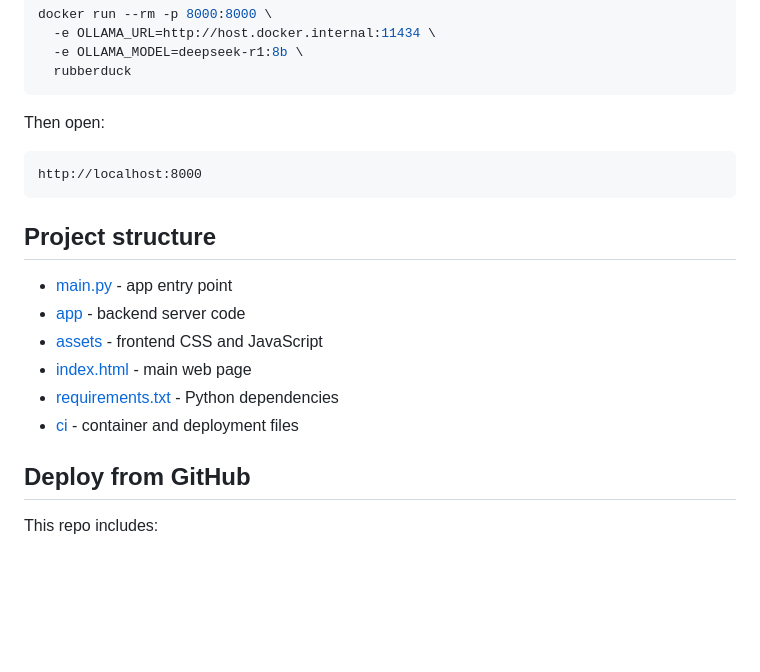
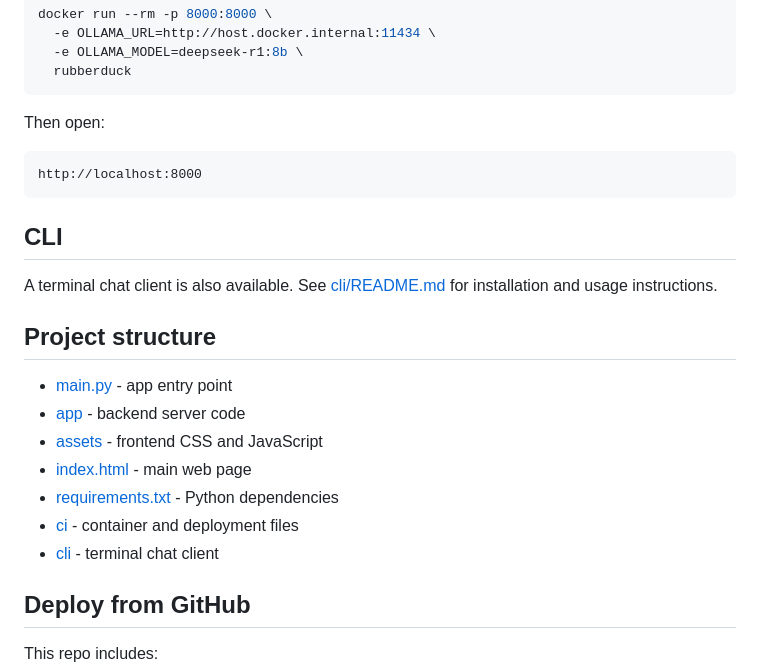
Before and after one commit to 098tarik/rubberduck, a Markdown page: README.md, the part around the change. Rendered like a GitHub page; blank space fills up the shorter version.

Commit message:
Add link to CLI instructions in main README
Agent-Logs-Url: https://github.com/098tarik/rubberduck/sessions/c5f8acca-1520-4c7d-8a89-c380d7bb0507

Co-authored-by: 098tarik <23299810+098tarik@users.noreply.github.com>

````diff
--- a/README.md
+++ b/README.md
@@ -99,6 +99,10 @@ Then open:
 http://localhost:8000
 ```
 
+## CLI
+
+A terminal chat client is also available. See [cli/README.md](cli/README.md) for installation and usage instructions.
+
 ## Project structure
 
 - [main.py](main.py) - app entry point
@@ -107,6 +111,7 @@ http://localhost:8000
 - [index.html](index.html) - main web page
 - [requirements.txt](requirements.txt) - Python dependencies
 - [ci](ci) - container and deployment files
+- [cli](cli) - terminal chat client
 
 ## Deploy from GitHub
 
````
